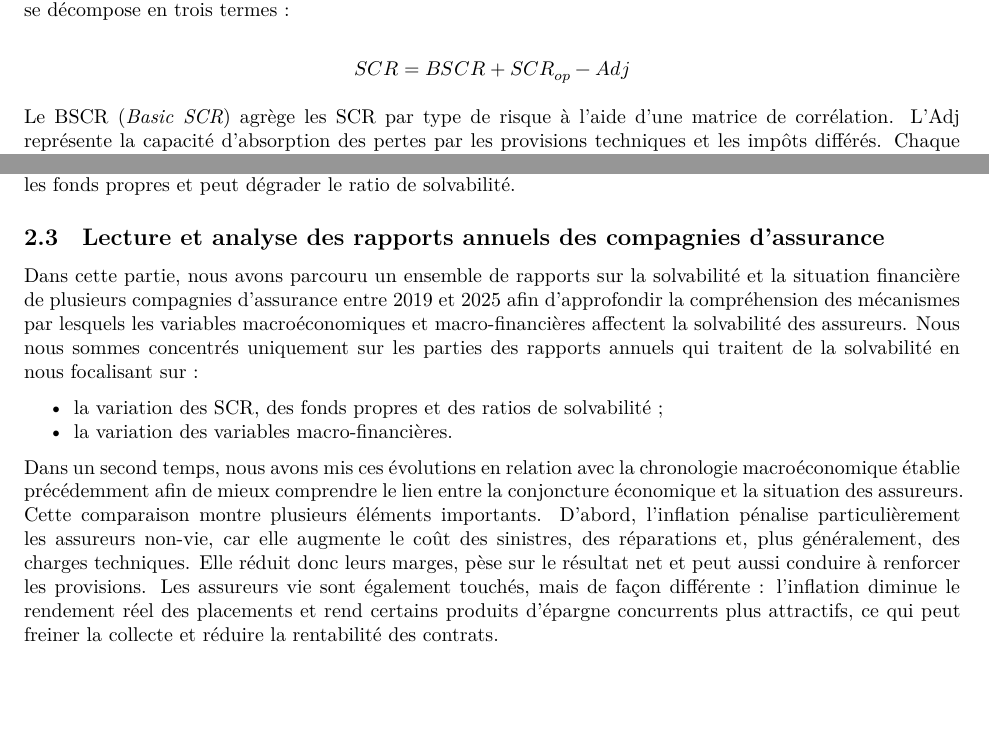
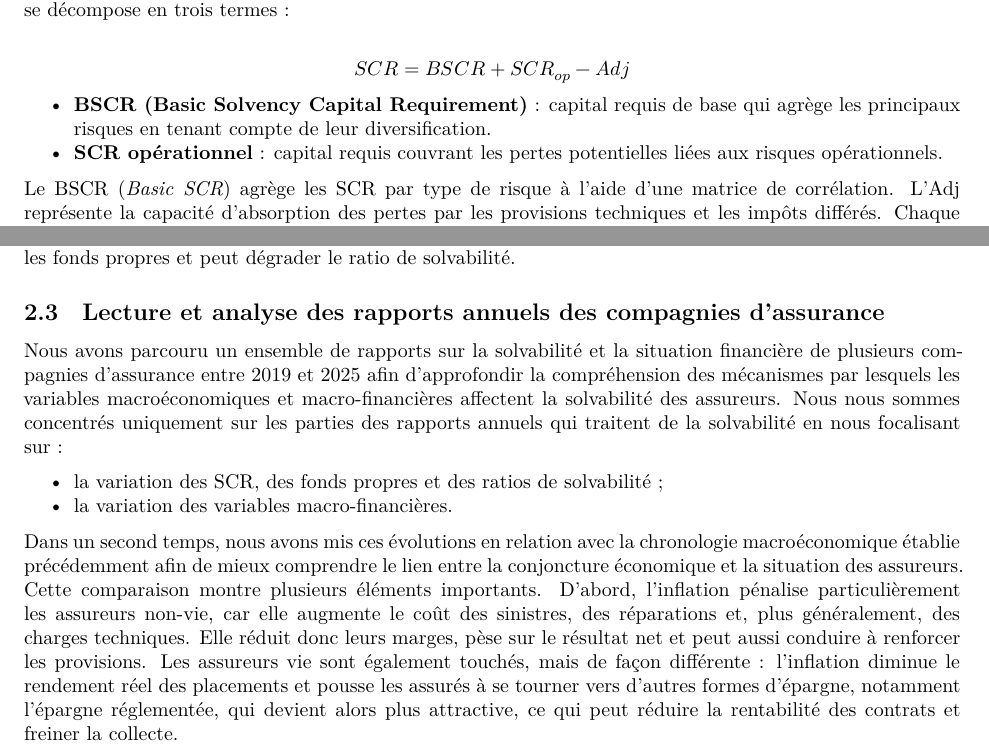
Before and after one commit to Paul-Alain/Projet-statistique-applique, an R Markdown document (Final.Rmd): two parts of pages 3 and 6 of 23, joined at a grey line, cut so that both start at the same text, the shorter picture padded with empty space. Rendered offline with R 4.5, knitr and Pandoc, then LaTeX, with nearby package versions.

Commit message:
Revise analysis of solvency impacts in insurance reports
Updated text for clarity and consistency in the analysis of solvency and macroeconomic variables affecting insurers.

```diff
--- a/Final.Rmd
+++ b/Final.Rmd
@@ -101,6 +101,9 @@
 
 $$SCR = BSCR + SCR_{op} - Adj$$
 
+- **BSCR (Basic Solvency Capital Requirement)** : capital requis de base qui agrège les principaux risques en tenant compte de leur diversification.
+- **SCR opérationnel** : capital requis couvrant les pertes potentielles liées aux risques opérationnels.
+
 Le BSCR (*Basic SCR*) agrège les SCR par type de risque à l’aide d’une matrice de corrélation. L’Adj représente la capacité d’absorption des pertes par les provisions techniques et les impôts différés. Chaque SCR élémentaire correspond à la perte de fonds propres résultant d’un choc instantané calibré par l’EIOPA.
 
 $$BSCR = \sqrt{\sum_{i,j} Corr_{i,j} \cdot SCR_i \cdot SCR_j} + SCR_{intangibles}$$
@@ -185,12 +188,12 @@
 
 ## Lecture et analyse des rapports annuels des compagnies d’assurance
 
-Dans cette partie, nous avons parcouru un ensemble de rapports sur la solvabilité et la situation financière de plusieurs compagnies d’assurance entre 2019 et 2025 afin d’approfondir la compréhension des mécanismes par lesquels les variables macroéconomiques et macro-financières affectent la solvabilité des assureurs. Nous nous sommes concentrés uniquement sur les parties des rapports annuels qui traitent de la solvabilité en nous focalisant sur :
+Nous avons parcouru un ensemble de rapports sur la solvabilité et la situation financière de plusieurs compagnies d’assurance entre 2019 et 2025 afin d’approfondir la compréhension des mécanismes par lesquels les variables macroéconomiques et macro-financières affectent la solvabilité des assureurs. Nous nous sommes concentrés uniquement sur les parties des rapports annuels qui traitent de la solvabilité en nous focalisant sur :
 
 - la variation des SCR, des fonds propres et des ratios de solvabilité ;
 - la variation des variables macro-financières.
 
-Dans un second temps, nous avons mis ces évolutions en relation avec la chronologie macroéconomique établie précédemment afin de mieux comprendre le lien entre la conjoncture économique et la situation des assureurs. Cette comparaison montre plusieurs éléments importants. D’abord, l’inflation pénalise particulièrement les assureurs non-vie, car elle augmente le coût des sinistres, des réparations et, plus généralement, des charges techniques. Elle réduit donc leurs marges, pèse sur le résultat net et peut aussi conduire à renforcer les provisions. Les assureurs vie sont également touchés, mais de façon différente : l’inflation diminue le rendement réel des placements et rend certains produits d’épargne concurrents plus attractifs, ce qui peut freiner la collecte et réduire la rentabilité des contrats.
+Dans un second temps, nous avons mis ces évolutions en relation avec la chronologie macroéconomique établie précédemment afin de mieux comprendre le lien entre la conjoncture économique et la situation des assureurs. Cette comparaison montre plusieurs éléments importants. D’abord, l’inflation pénalise particulièrement les assureurs non-vie, car elle augmente le coût des sinistres, des réparations et, plus généralement, des charges techniques. Elle réduit donc leurs marges, pèse sur le résultat net et peut aussi conduire à renforcer les provisions. Les assureurs vie sont également touchés, mais de façon différente : l’inflation diminue le rendement réel des placements et pousse les assurés à se tourner vers d’autres formes d’épargne, notamment l’épargne réglementée, qui devient alors plus attractive, ce qui peut réduire la rentabilité des contrats et freiner la collecte.
 
 Par ailleurs, cette analyse confirme que les taux d’intérêt jouent un rôle central dans la solvabilité des assureurs. Lorsque les taux restent bas, les placements obligataires rapportent moins et les engagements de long terme deviennent plus contraignants, surtout en assurance vie. À l’inverse, la remontée des taux peut alléger certaines charges d’actualisation, mais elle peut aussi entraîner des pertes de valeur sur les actifs détenus. Enfin, la volatilité des marchés financiers a elle aussi un impact important, car elle agit à la fois sur la valeur des actifs, sur les fonds propres et sur le capital requis. Ainsi, les rapports annuels confirment que la solvabilité des assureurs dépend fortement de l’environnement macro-financier, mais aussi de leur exposition aux différents risques et de leur capacité à absorber les chocs.
 
```
